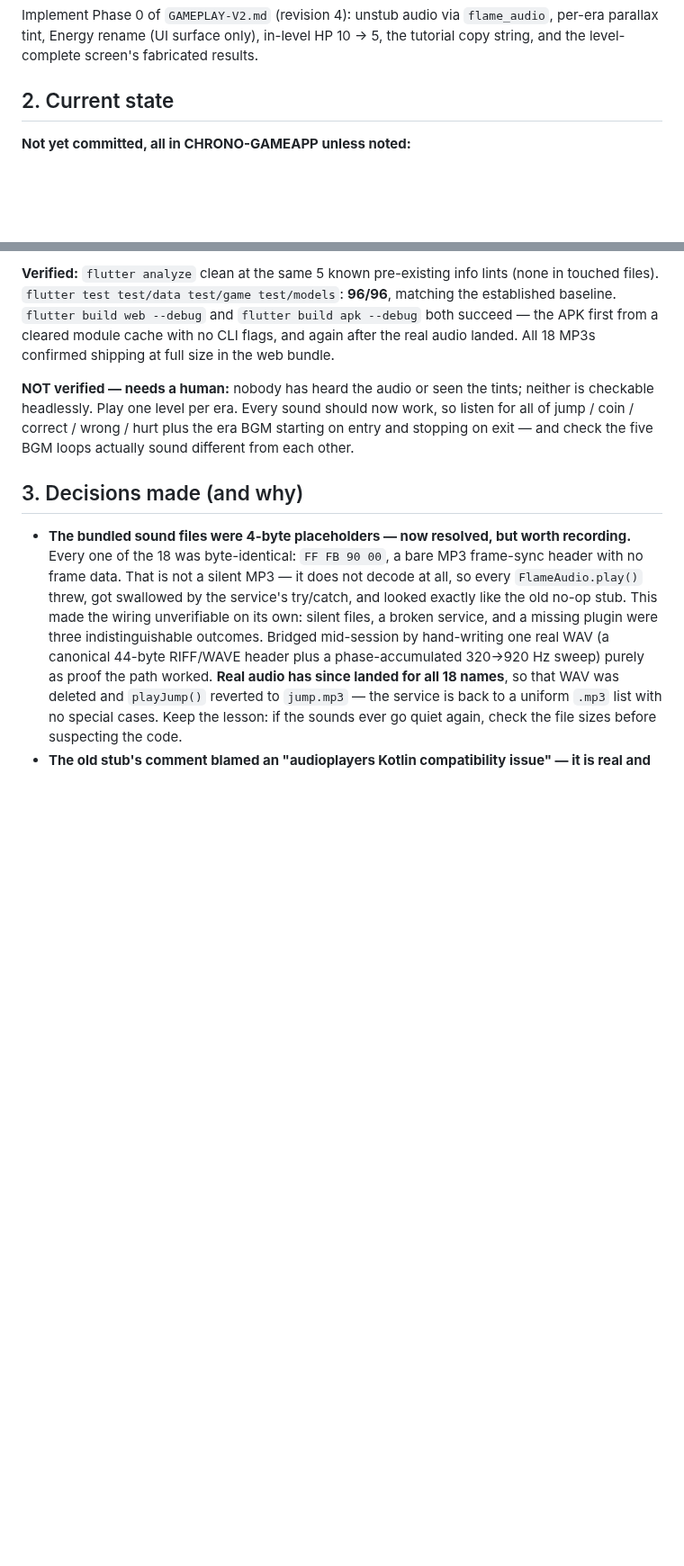
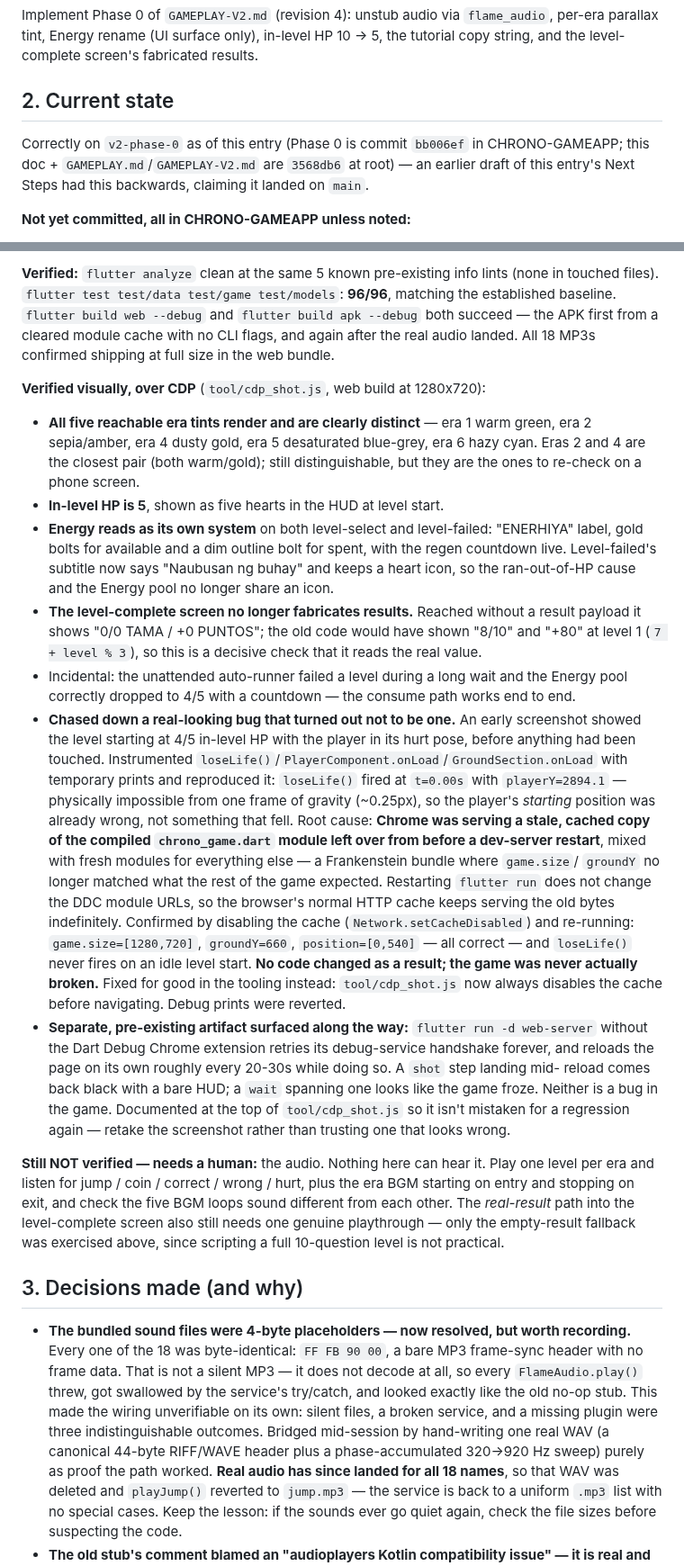
Before and after one commit to rowdel-ctrl/CHRONO-MAINREPO, a Markdown page: HANDOFF.md, 2 parts joined by grey strips. Shown at 90% size. Rendered like a GitHub page; blank space fills up the shorter version.

Commit message:
doc: record the crate-HP fix and the cdp_shot.js cache investigation, bump CHRONO-GAMEAPP
Bumps the submodule to 47f83d3 (crates no longer cost HP; cdp_shot.js
disables Chrome's cache and documents the web-server target's periodic
auto-reload). Also corrects HANDOFF's earlier claim that Phase 0 landed
on main — it was already on v2-phase-0.

```diff
--- a/HANDOFF.md
+++ b/HANDOFF.md
@@ -16,6 +16,10 @@ parallax tint, Energy rename (UI surface only), in-level HP 10 → 5, the tutori
 and the level-complete screen's fabricated results.
 
 ## 2. Current state
+
+Correctly on `v2-phase-0` as of this entry (Phase 0 is commit `bb006ef` in CHRONO-GAMEAPP; this
+doc + `GAMEPLAY.md`/`GAMEPLAY-V2.md` are `3568db6` at root) — an earlier draft of this entry's
+Next Steps had this backwards, claiming it landed on `main`.
 
 **Not yet committed, all in CHRONO-GAMEAPP unless noted:**
 - `pubspec.yaml` / `pubspec.lock` — added `flame_audio: ^2.12.2` (pulls `audioplayers`).
@@ -56,10 +60,50 @@ established baseline. `flutter build web --debug` and `flutter build apk --debug
 succeed — the APK first from a cleared module cache with no CLI flags, and again after the
 real audio landed. All 18 MP3s confirmed shipping at full size in the web bundle.
 
-**NOT verified — needs a human:** nobody has heard the audio or seen the tints; neither is
-checkable headlessly. Play one level per era. Every sound should now work, so listen for all
-of jump / coin / correct / wrong / hurt plus the era BGM starting on entry and stopping on
-exit — and check the five BGM loops actually sound different from each other.
+**Verified visually, over CDP** (`tool/cdp_shot.js`, web build at 1280x720):
+- **All five reachable era tints render and are clearly distinct** — era 1 warm green, era 2
+  sepia/amber, era 4 dusty gold, era 5 desaturated blue-grey, era 6 hazy cyan. Eras 2 and 4
+  are the closest pair (both warm/gold); still distinguishable, but they are the ones to
+  re-check on a phone screen.
+- **In-level HP is 5**, shown as five hearts in the HUD at level start.
+- **Energy reads as its own system** on both level-select and level-failed: "ENERHIYA" label,
+  gold bolts for available and a dim outline bolt for spent, with the regen countdown live.
+  Level-failed's subtitle now says "Naubusan ng buhay" and keeps a heart icon, so the
+  ran-out-of-HP cause and the Energy pool no longer share an icon.
+- **The level-complete screen no longer fabricates results.** Reached without a result payload
+  it shows "0/0 TAMA / +0 PUNTOS"; the old code would have shown "8/10" and "+80" at level 1
+  (`7 + level % 3`), so this is a decisive check that it reads the real value.
+- Incidental: the unattended auto-runner failed a level during a long wait and the Energy pool
+  correctly dropped to 4/5 with a countdown — the consume path works end to end.
+- **Chased down a real-looking bug that turned out not to be one.** An early screenshot showed
+  the level starting at 4/5 in-level HP with the player in its hurt pose, before anything had
+  been touched. Instrumented `loseLife()`/`PlayerComponent.onLoad`/`GroundSection.onLoad` with
+  temporary prints and reproduced it: `loseLife()` fired at `t=0.00s` with `playerY=2894.1` —
+  physically impossible from one frame of gravity (~0.25px), so the player's *starting* position
+  was already wrong, not something that fell. Root cause: **Chrome was serving a stale, cached
+  copy of the compiled `chrono_game.dart` module left over from before a dev-server restart**,
+  mixed with fresh modules for everything else — a Frankenstein bundle where `game.size`/
+  `groundY` no longer matched what the rest of the game expected. Restarting `flutter run`
+  does not change the DDC module URLs, so the browser's normal HTTP cache keeps serving the old
+  bytes indefinitely. Confirmed by disabling the cache (`Network.setCacheDisabled`) and
+  re-running: `game.size=[1280,720]`, `groundY=660`, `position=[0,540]` — all correct — and
+  `loseLife()` never fires on an idle level start. **No code changed as a result; the game was
+  never actually broken.** Fixed for good in the tooling instead: `tool/cdp_shot.js` now always
+  disables the cache before navigating. Debug prints were reverted.
+- **Separate, pre-existing artifact surfaced along the way:** `flutter run -d web-server`
+  without the Dart Debug Chrome extension retries its debug-service handshake forever, and
+  reloads the page on its own roughly every 20-30s while doing so. A `shot` step landing mid-
+  reload comes back black with a bare HUD; a `wait` spanning one looks like the game froze.
+  Neither is a bug in the game. Documented at the top of `tool/cdp_shot.js` so it isn't
+  mistaken for a regression again — retake the screenshot rather than trusting one that looks
+  wrong.
+
+**Still NOT verified — needs a human:** the audio. Nothing here can hear it. Play one level
+per era and listen for jump / coin / correct / wrong / hurt, plus the era BGM starting on
+entry and stopping on exit, and check the five BGM loops sound different from each other.
+The *real-result* path into the level-complete screen also still needs one genuine
+playthrough — only the empty-result fallback was exercised above, since scripting a full
+10-question level is not practical.
 
 ## 3. Decisions made (and why)
 - **The bundled sound files were 4-byte placeholders — now resolved, but worth recording.**
```
Also changed, not shown: other parts of HANDOFF.md (+18 -7 lines).
